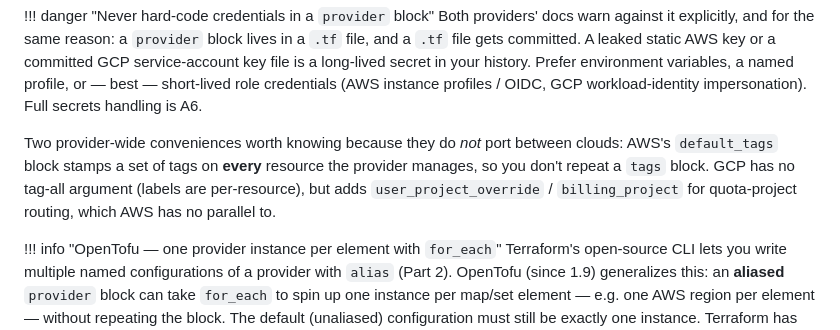
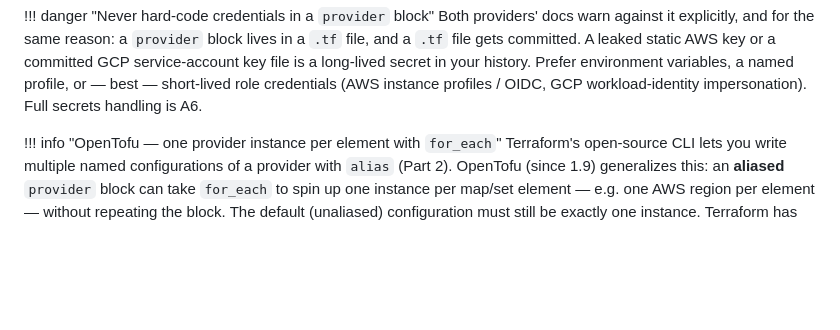
Before and after one commit to arindamchoudhury/terraform-gyan, a Markdown page: docs/book/ch05-providers-resources.md, the part around the change. Rendered like a GitHub page; blank space fills up the shorter version.

```diff
--- a/docs/book/ch05-providers-resources.md
+++ b/docs/book/ch05-providers-resources.md
@@ -180,8 +180,6 @@ The credential models also differ. The AWS provider resolves credentials in a de
 
 !!! danger "Never hard-code credentials in a `provider` block"
     Both providers' docs warn against it explicitly, and for the same reason: a `provider` block lives in a `.tf` file, and a `.tf` file gets committed. A leaked static AWS key or a committed GCP service-account key file is a long-lived secret in your history. Prefer environment variables, a named profile, or — best — short-lived role credentials (AWS instance profiles / OIDC, GCP workload-identity impersonation). Full secrets handling is A6.
-
-Two provider-wide conveniences worth knowing because they do *not* port between clouds: AWS's `default_tags` block stamps a set of tags on **every** resource the provider manages, so you don't repeat a `tags` block. GCP has no tag-all argument (labels are per-resource), but adds `user_project_override` / `billing_project` for quota-project routing, which AWS has no parallel to.
 
 !!! info "OpenTofu — one provider instance per element with `for_each`"
     Terraform's open-source CLI lets you write multiple named configurations of a provider with `alias` (Part 2). OpenTofu (since 1.9) generalizes this: an **aliased** `provider` block can take `for_each` to spin up one instance per map/set element — e.g. one AWS region per element — without repeating the block. The default (unaliased) configuration must still be exactly one instance. Terraform has no equivalent as of 1.15; this is an OpenTofu-only divergence you'll meet again in E3.
```
Also changed, not shown: docs/learning-path.md (+3 -0 lines).
